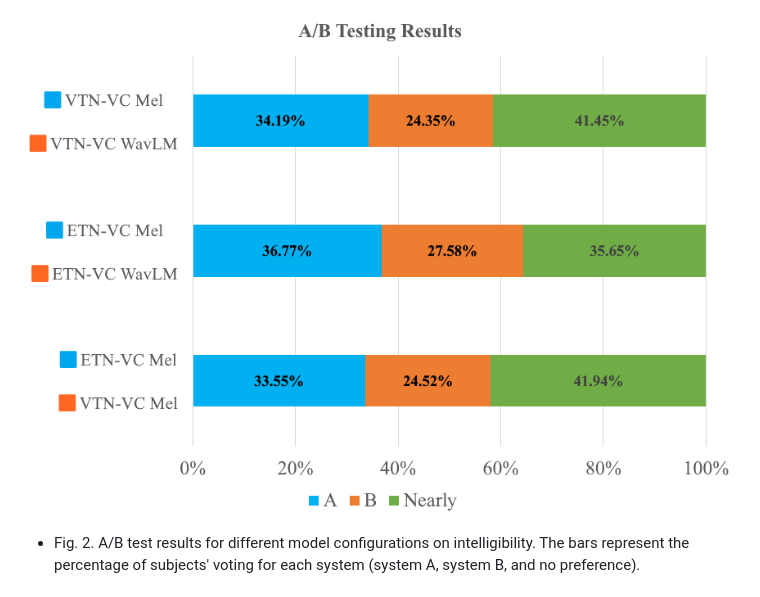
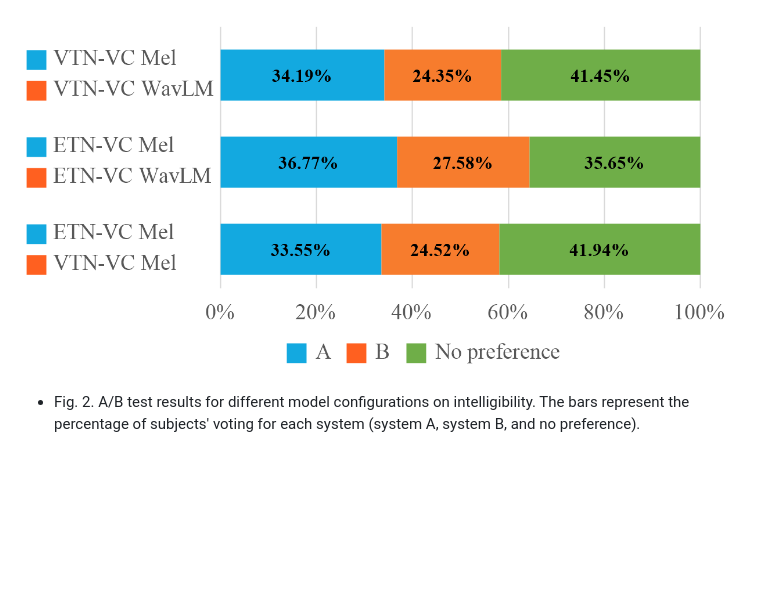
Before and after one commit to ymchiQQ/nelvc_demo, a Markdown page: index.md, the part around the change. GitHub-like rendering; pictures changed too: figure/AB_Test_Results.png (deleted), figure/abtest_v6.png (added); blank space fills up the shorter version.

```diff
--- a/index.md
+++ b/index.md
@@ -86,7 +86,7 @@ Among the zero-shot VC baselines, SeedVC achieved the lowest CER and SER. Howeve
 * Table. III. SpeechBERTScore, UTMOS, and MOSA-Net+ scores for NEL, NL, and converted speech (mean ± 95\% confidence interval).
 ![nnmos](figure/nn-mos.png)
 
-![ab_test](figure/AB_Test_Results.png)
+![ab_test](figure/abtest_v6.png)
 * Fig. 2. A/B test results for different model configurations on intelligibility. The bars represent the percentage of subjects' voting for each system (system A, system B, and no preference).
 
 
```
Also changed, not shown: 1 other file.
